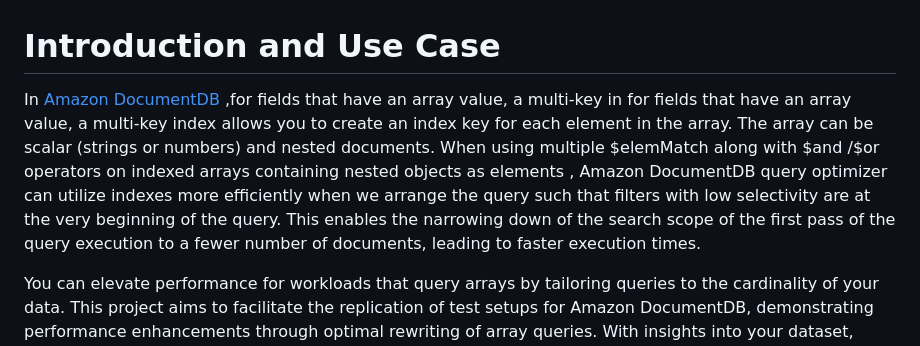
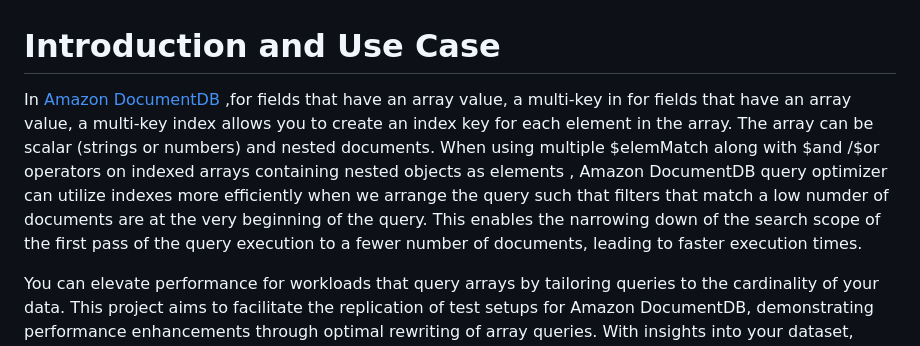
Before and after one commit to aws-samples/amazon-documentdb-samples, a Markdown page: samples/documentdb-array-elemmatch-optimization/README.md, the part around the change. GitHub-like rendering.

Commit message:
Update README.md
changed wording

```diff
--- a/samples/documentdb-array-elemmatch-optimization/README.md
+++ b/samples/documentdb-array-elemmatch-optimization/README.md
@@ -1,6 +1,6 @@
 # Introduction and Use Case
 
-In  [Amazon DocumentDB](https://aws.amazon.com/documentdb/) ,for fields that have an array value, a multi-key in for fields that have an array value, a multi-key index allows you to create an index key for each element in the array. The array can be scalar (strings or numbers) and nested documents. When using multiple $elemMatch along with $and /$or operators on indexed arrays containing nested objects as elements , Amazon DocumentDB query optimizer  can utilize indexes more efficiently when we arrange the query such that filters with low selectivity are at the very beginning of the query. This enables the narrowing down of the search scope of the first pass of the query execution to a fewer number of documents, leading to faster execution times.
+In  [Amazon DocumentDB](https://aws.amazon.com/documentdb/) ,for fields that have an array value, a multi-key in for fields that have an array value, a multi-key index allows you to create an index key for each element in the array. The array can be scalar (strings or numbers) and nested documents. When using multiple $elemMatch along with $and /$or operators on indexed arrays containing nested objects as elements , Amazon DocumentDB query optimizer  can utilize indexes more efficiently when we arrange the query such that filters that match a low numder of documents are at the very beginning of the query. This enables the narrowing down of the search scope of the first pass of the query execution to a fewer number of documents, leading to faster execution times.
 
 You can elevate performance for workloads that query arrays by tailoring queries to the cardinality of your data. This project aims to facilitate the replication of test setups for Amazon DocumentDB, demonstrating performance enhancements through optimal rewriting of array queries. With insights into your dataset, crafting array queries tailored to DocumentDB's cloud native engine can significantly optimize execution.
 
```
